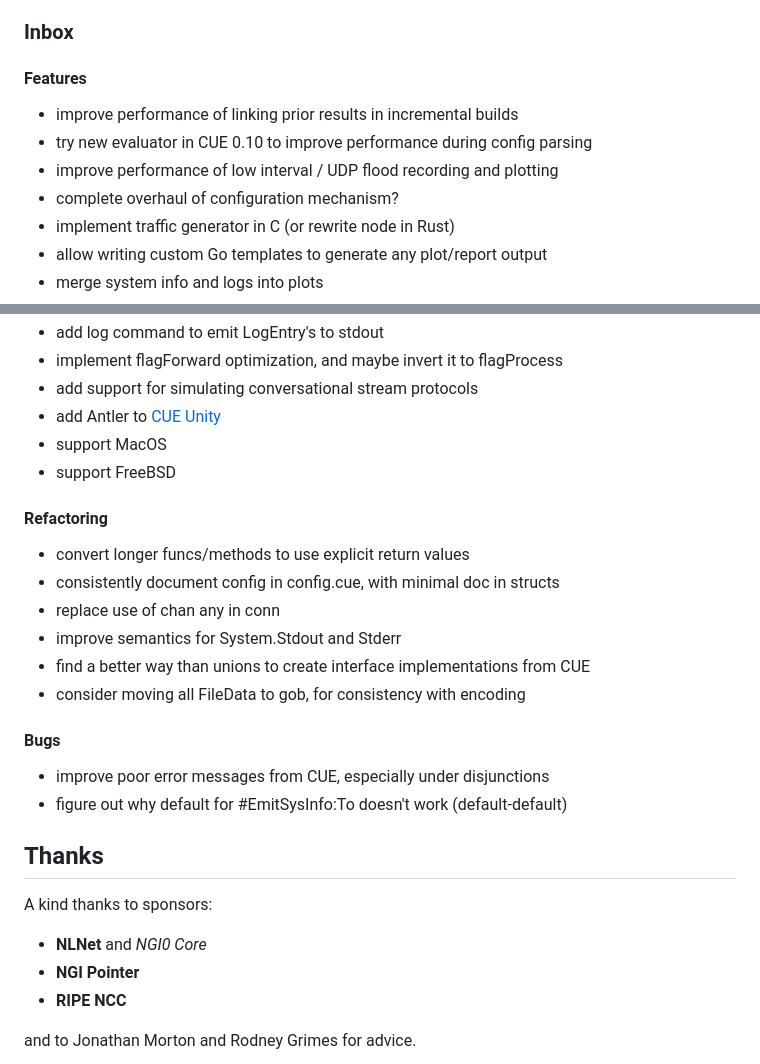
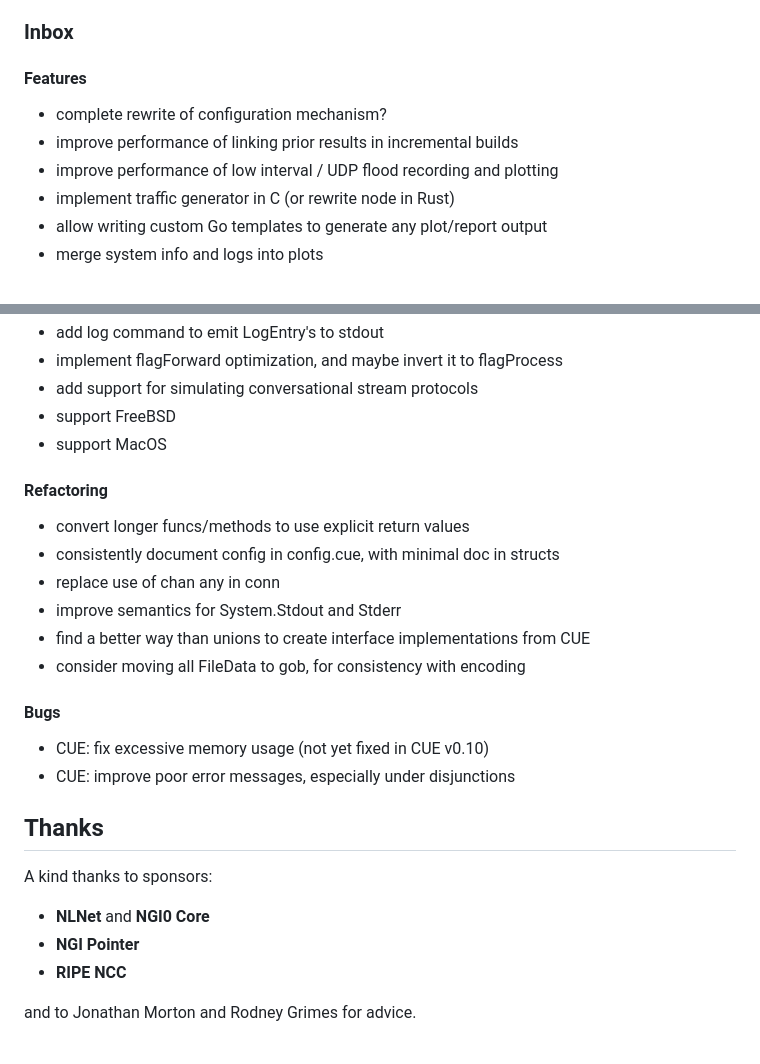
Before and after one commit to heistp/antler, a Markdown page: README.md, 2 parts joined by grey strips. GitHub-like rendering.

```diff
--- a/README.md
+++ b/README.md
@@ -160,10 +160,9 @@ another language, if required.
 
 #### Features
 
+- complete rewrite of configuration mechanism?
 - improve performance of linking prior results in incremental builds
-- try new evaluator in CUE 0.10 to improve performance during config parsing
 - improve performance of low interval / UDP flood recording and plotting
-- complete overhaul of configuration mechanism?
 - implement traffic generator in C (or rewrite node in Rust)
 - allow writing custom Go templates to generate any plot/report output
 - merge system info and logs into plots
@@ -179,9 +178,8 @@ another language, if required.
 - add log command to emit LogEntry's to stdout
 - implement flagForward optimization, and maybe invert it to flagProcess
 - add support for simulating conversational stream protocols
-- add Antler to [CUE Unity](https://github.com/marketplace/cue-unity)
+- support FreeBSD
 - support MacOS
-- support FreeBSD
 
 #### Refactoring
 
@@ -194,14 +192,14 @@ another language, if required.
 
 #### Bugs
 
-- improve poor error messages from CUE, especially under disjunctions
-- figure out why default for #EmitSysInfo:To doesn't work (default-default)
+- CUE: fix excessive memory usage (not yet fixed in CUE v0.10)
+- CUE: improve poor error messages, especially under disjunctions
 
 ## Thanks
 
 A kind thanks to sponsors:
 
-* **NLNet** and *NGI0 Core*
+* **NLNet** and **NGI0 Core**
 * **NGI Pointer**
 * **RIPE NCC**
 
```
